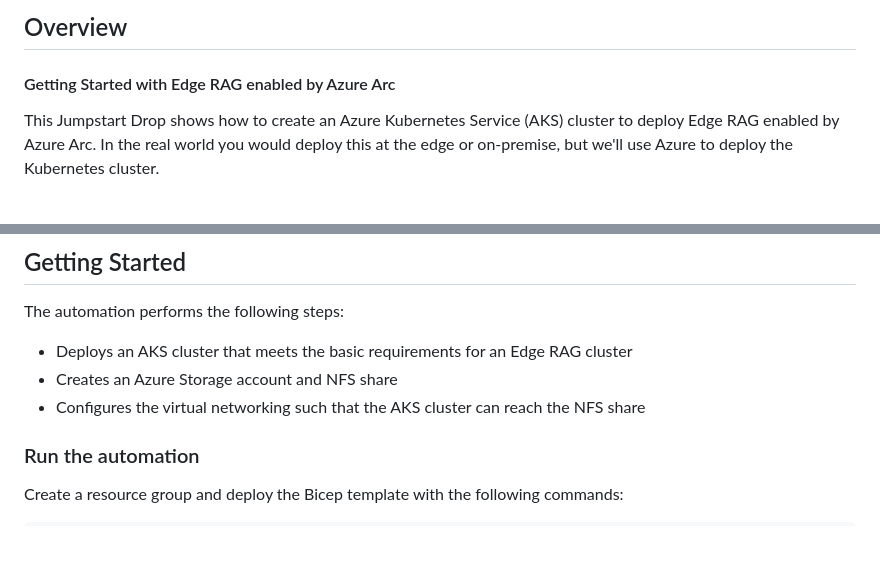
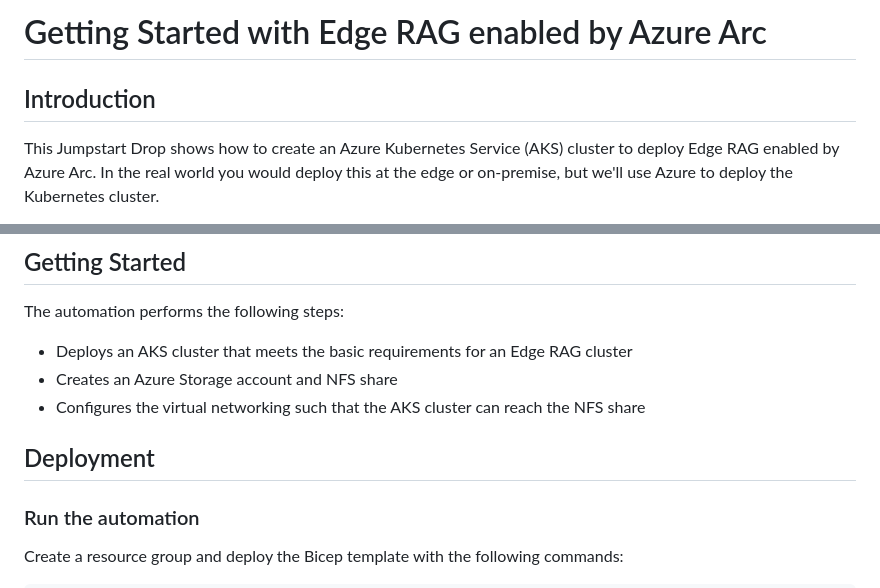
Before and after one commit to Azure/arc_jumpstart_drops, a Markdown page: script_automation/arcrag_aks/_index.md, 2 parts joined by grey strips. GitHub-like rendering; blank space fills up the shorter version.

Commit message:
changed formatting

```diff
--- a/script_automation/arcrag_aks/_index.md
+++ b/script_automation/arcrag_aks/_index.md
@@ -1,6 +1,6 @@
-## Overview
+# Getting Started with Edge RAG enabled by Azure Arc
 
-#### Getting Started with Edge RAG enabled by Azure Arc
+## Introduction
 
 This Jumpstart Drop shows how to create an Azure Kubernetes Service (AKS) cluster to deploy Edge RAG enabled by Azure Arc. In the real world you would deploy this at the edge or on-premise, but we'll use Azure to deploy the Kubernetes cluster.
 
@@ -31,6 +31,8 @@ The automation performs the following steps:
 - Deploys an AKS cluster that meets the basic requirements for an Edge RAG cluster
 - Creates an Azure Storage account and NFS share
 - Configures the virtual networking such that the AKS cluster can reach the NFS share
+
+## Deployment
 
 ### Run the automation
 
```
